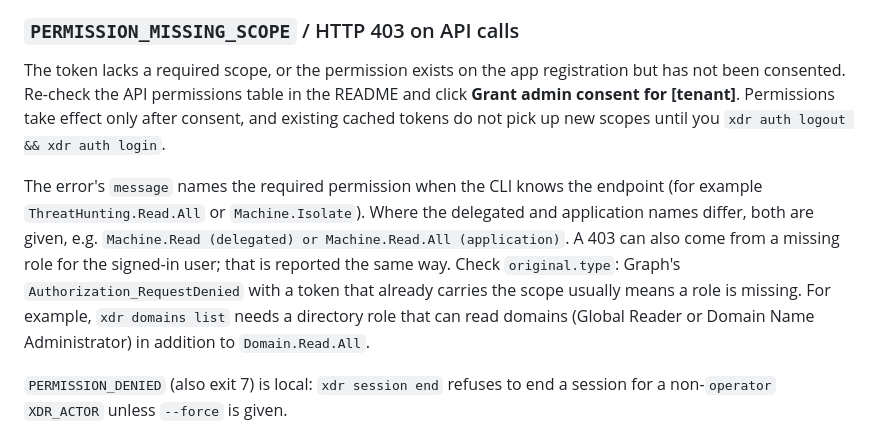
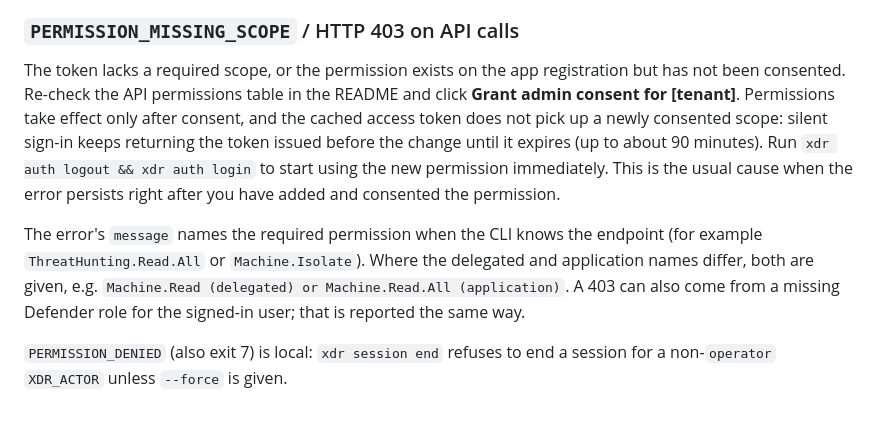
Before and after one commit to NerfBlasters/m365-xdr-cli, a Markdown page: docs/troubleshooting.md, the part around the change. Drawn GitHub-style.

```diff
--- a/docs/troubleshooting.md
+++ b/docs/troubleshooting.md
@@ -220,18 +220,19 @@ If the flow stalls or the code is rejected:
 The token lacks a required scope, or the permission exists on the app
 registration but has not been consented. Re-check the API permissions
 table in the README and click **Grant admin consent for [tenant]**.
-Permissions take effect only after consent, and existing cached tokens do
-not pick up new scopes until you `xdr auth logout && xdr auth login`.
+Permissions take effect only after consent, and the cached access token
+does not pick up a newly consented scope: silent sign-in keeps returning the
+token issued before the change until it expires (up to about 90 minutes).
+Run `xdr auth logout && xdr auth login` to start using the new permission
+immediately. This is the usual cause when the error persists right after
+you have added and consented the permission.
 
 The error's `message` names the required permission when the CLI knows the
 endpoint (for example `ThreatHunting.Read.All` or `Machine.Isolate`). Where
 the delegated and application names differ, both are given, e.g.
 `Machine.Read (delegated) or Machine.Read.All (application)`. A 403 can also
-come from a missing role for the signed-in user; that is reported the same
-way. Check `original.type`: Graph's `Authorization_RequestDenied` with a token
-that already carries the scope usually means a role is missing. For example,
-`xdr domains list` needs a directory role that can read domains (Global Reader
-or Domain Name Administrator) in addition to `Domain.Read.All`.
+come from a missing Defender role for the signed-in user; that is reported
+the same way.
 
 `PERMISSION_DENIED` (also exit 7) is local: `xdr session end` refuses to end
 a session for a non-`operator` `XDR_ACTOR` unless `--force` is given.
```
Also changed, not shown: README.md (+6 -6 lines).
